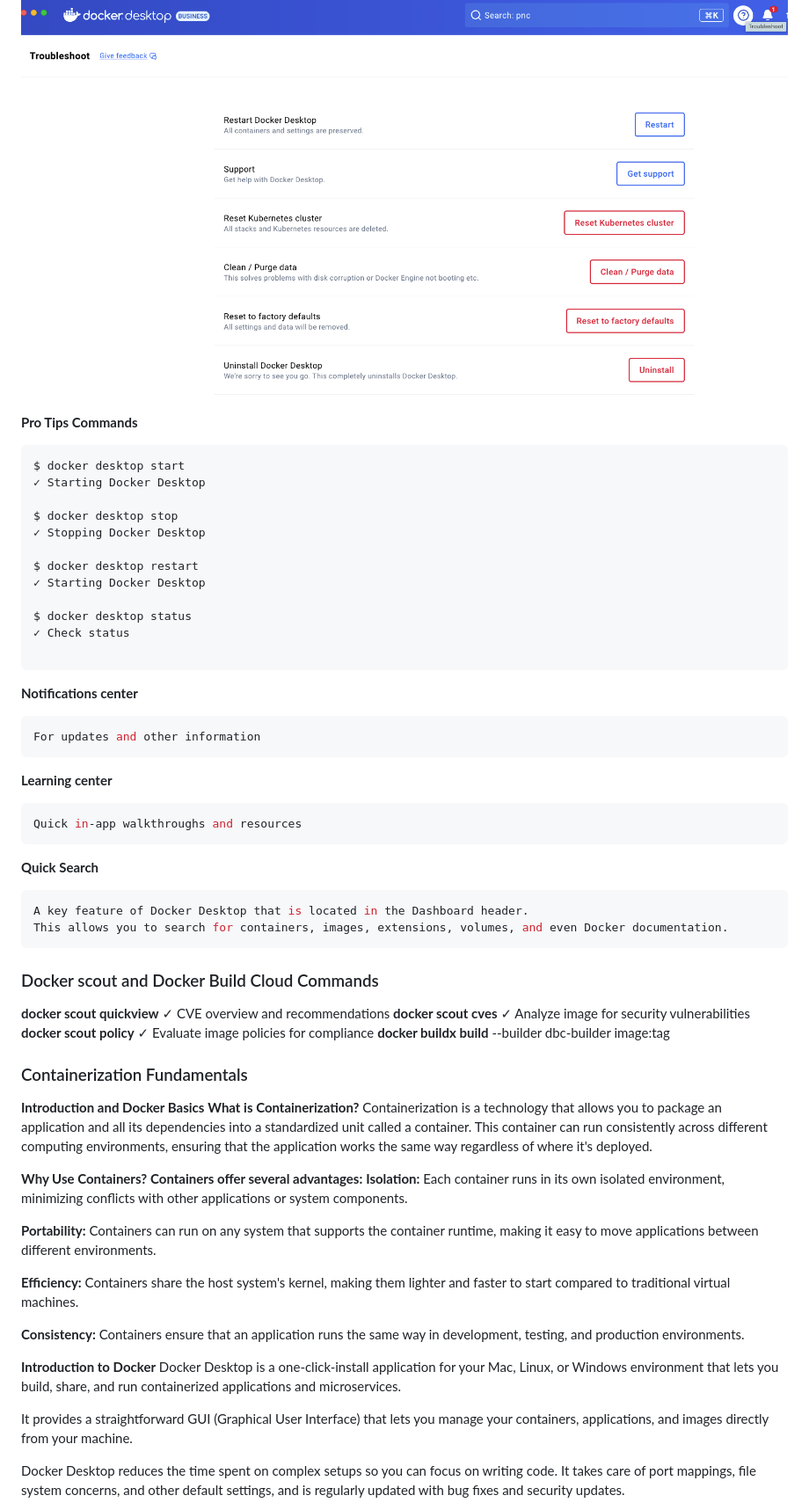
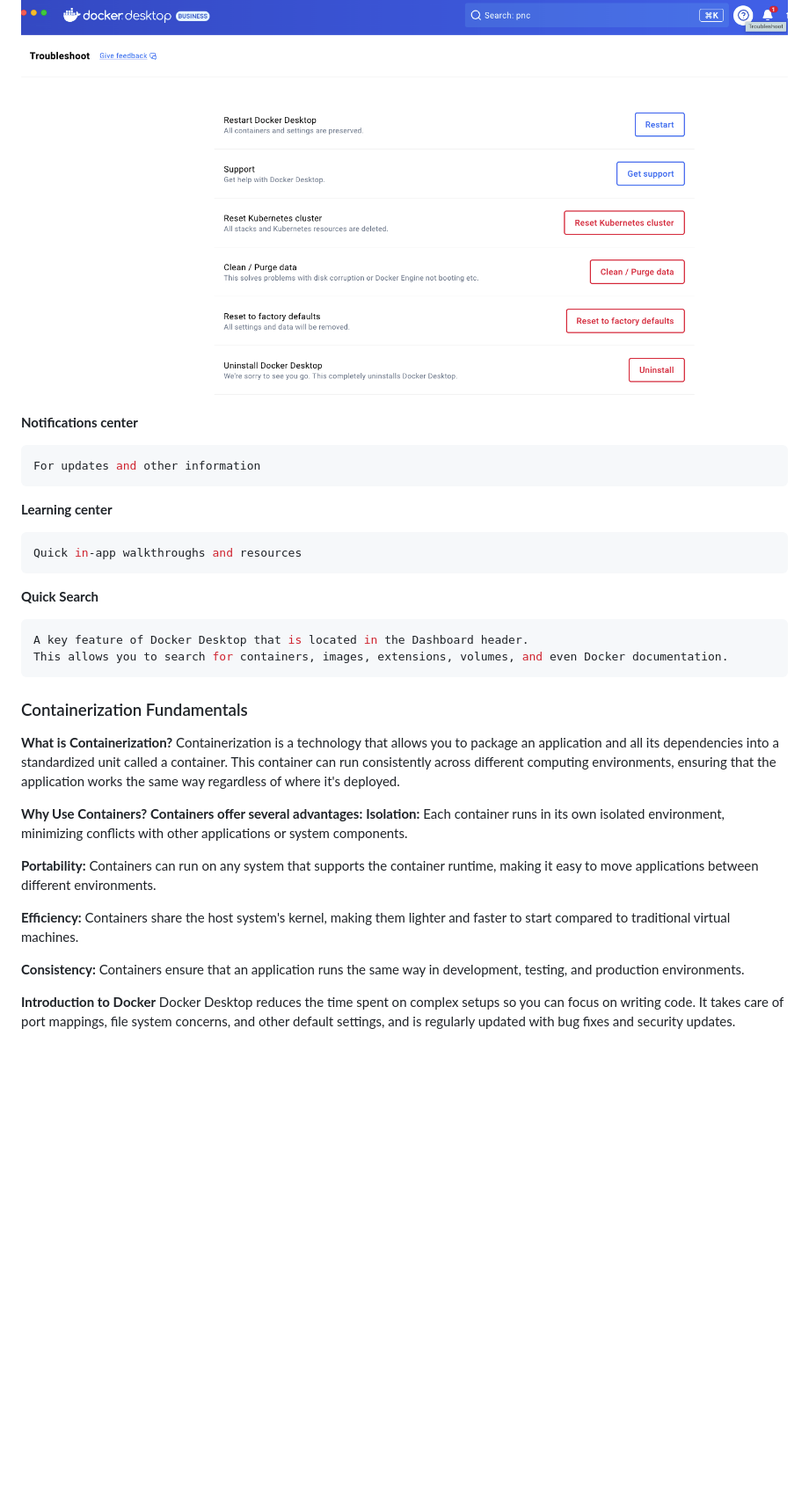
Before and after one commit to artofthepossible/whale-of-a-time, a Markdown page: labs/00_Setup_Overview_NewCommands.md, the part around the change printed below. Shown: that part at 88% size. Rendered like a GitHub page; blank space fills up the shorter version.

````diff
--- a/labs/00_Setup_Overview_NewCommands.md
+++ b/labs/00_Setup_Overview_NewCommands.md
@@ -60,27 +81,11 @@ For debugging and performing restart operations
 ```
 ![Troubleshoot](https://github.com/artofthepossible/whale-of-a-time/blob/main/labs/images/troubleshoot.png)
 
-**Pro Tips Commands**
-```sh
-$ docker desktop start
-✓ Starting Docker Desktop
-
-$ docker desktop stop
-✓ Stopping Docker Desktop
-
-$ docker desktop restart
-✓ Starting Docker Desktop
-
-$ docker desktop status
-✓ Check status
-
-```
 
 **Notifications center**
 ```sh
 For updates and other information
 ```
-
 
 **Learning center**
 ```sh
@@ -93,16 +98,8 @@ A key feature of Docker Desktop that is located in the Dashboard header.
 This allows you to search for containers, images, extensions, volumes, and even Docker documentation.
 ```
 
-### Docker scout and Docker Build Cloud Commands
-
-**docker scout quickview** ✓ CVE overview and recommendations</br>
-**docker scout cves** ✓ Analyze image for security vulnerabilities</br>
-**docker scout policy** ✓ Evaluate image policies for compliance</br>
-**docker buildx build** --builder dbc-builder image:tag</br>
-
 ### Containerization Fundamentals
 
-**Introduction and Docker Basics**</br>
 **What is Containerization?**</br>
 Containerization is a technology that allows you to package an application and all its dependencies into a standardized unit called a container. This container can run consistently across different computing environments, ensuring that the application works the same way regardless of where it's deployed.</br>
 
@@ -117,11 +114,6 @@ Containerization is a technology that allows you to package an application and a
 **Consistency:** Containers ensure that an application runs the same way in development, testing, and production environments.</br>
 
 **Introduction to Docker**
-Docker Desktop is a one-click-install application for your Mac, Linux, or Windows environment that lets you build, share, and run containerized applications and microservices.
-
-It provides a straightforward GUI (Graphical User Interface) that lets you manage your containers, applications, and images directly from your machine.
-
 Docker Desktop reduces the time spent on complex setups so you can focus on writing code. It takes care of port mappings, file system concerns, and other default settings, and is regularly updated with bug fixes and security updates.
 
-
 **Key Docker Concepts**
````
Also changed, not shown: other parts of labs/00_Setup_Overview_NewCommands.md (+41 -24 lines), labs/01_Using_Docker_Desktop_and_Docker_Init.md (+5 -5 lines), labs/images/concepts.png (added).
